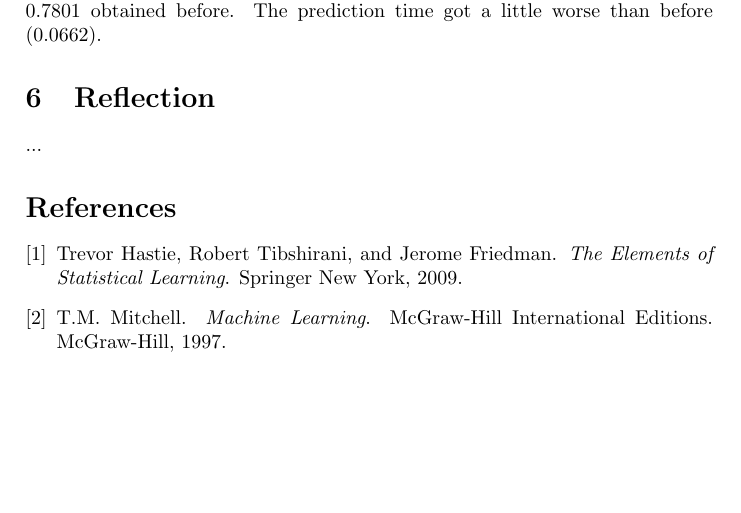
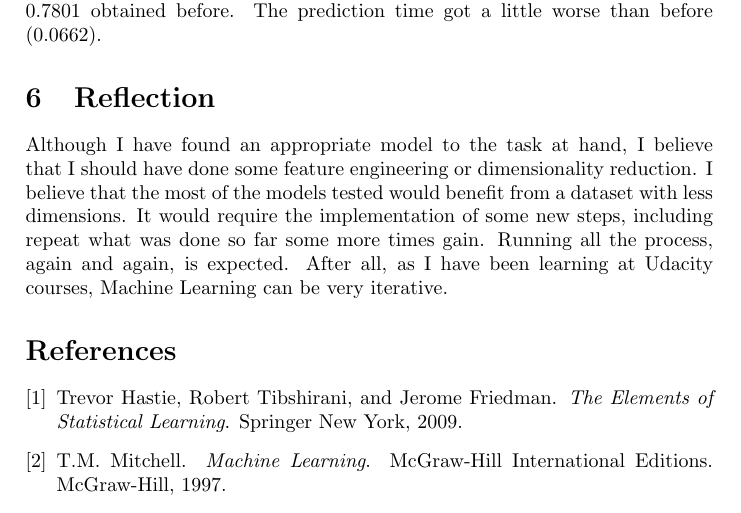
Before and after one commit to ucaiado/Student_Intervention, a LaTeX paper (main.tex): part of page 12 of 12, cut so that both start at the same text, the shorter picture padded with empty space. Compiled offline with pdfLaTeX.

Commit message:
Update on Overleaf.

```diff
--- a/main.tex
+++ b/main.tex
@@ -380,7 +380,8 @@ As was expected, after tuning the model, it performed just slightly better than
 %%%%%%%%%%%%%%%%%%%%%%%%%%%%%%%%%%%%%%%%%%%%%%%%%%%%%%%%%%%%%%%%%%%%%%%%%%%%%%%%%%%%%%%%
 
 \section{Reflection}
-...
+Although I have found an appropriate model to the task at hand, I believe that I should have done some feature engineering or dimensionality reduction. I believe that the most of the models tested would benefit from a dataset with less dimensions. It would require the implementation of some new steps, including repeat what was done so far some more times gain. Running all the process, again and again, is expected. After all, as I have been learning at Udacity courses, Machine Learning can be very iterative.
+
 
 
 
```
